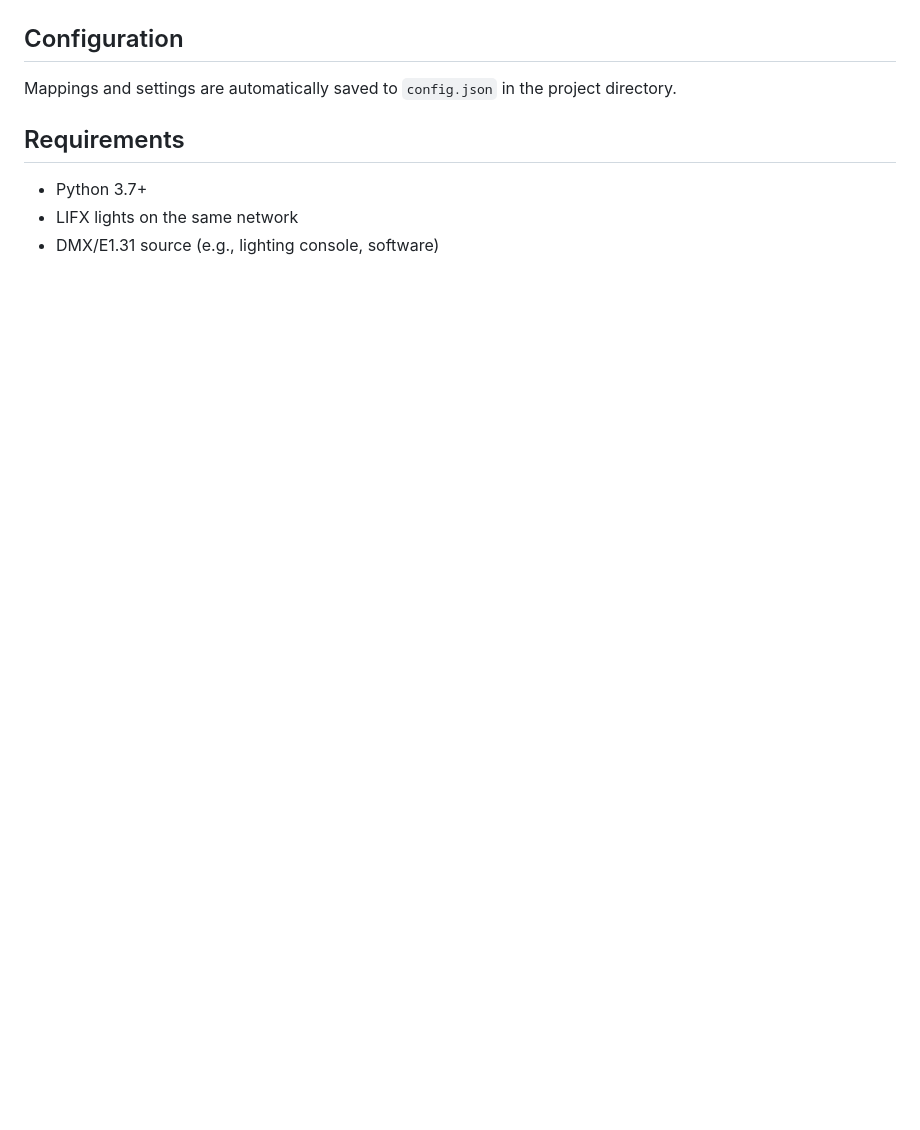
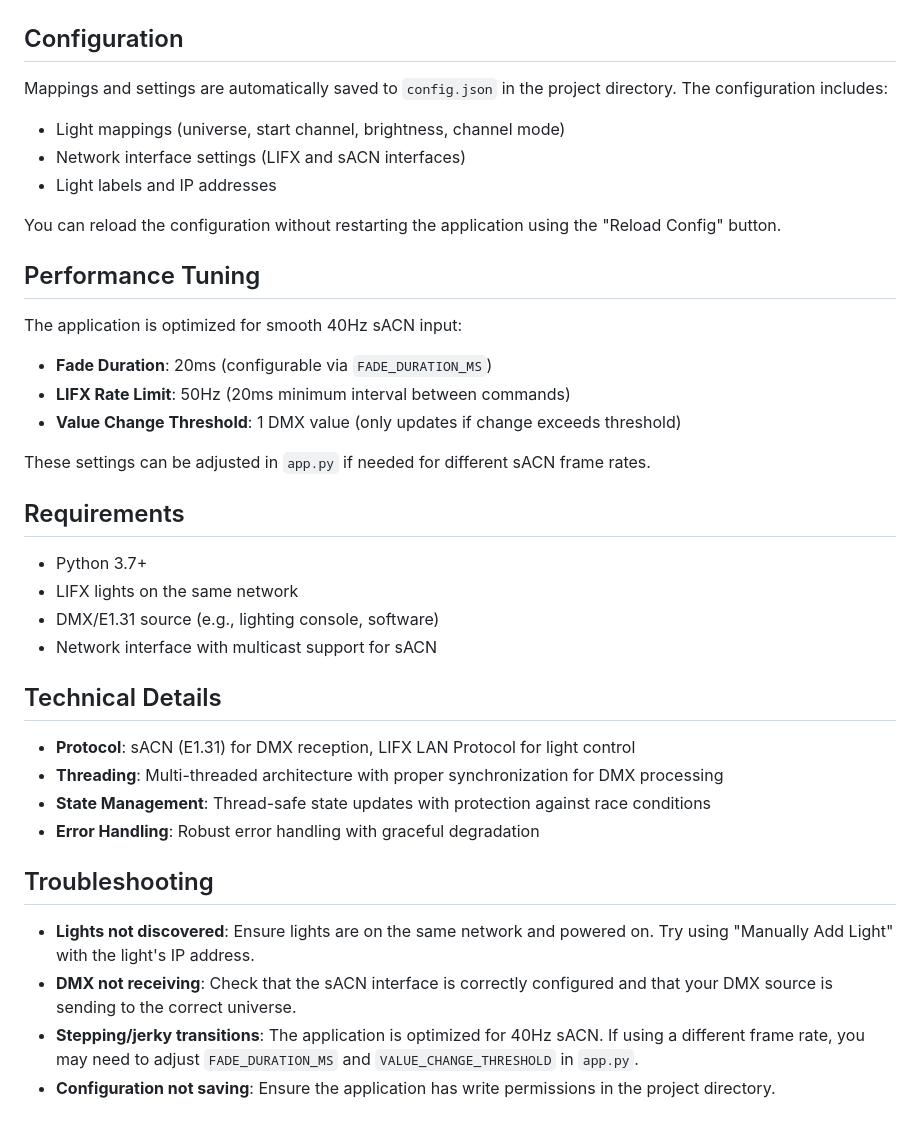
Before and after one commit to AlexWHughes/sACN2LIFX, a Markdown page: README.md, the part around one of its changes. GitHub-like rendering; blank space fills up the shorter version.

```diff
--- a/README.md
+++ b/README.md
@@ -50,9 +93,38 @@ For example, if a light is mapped to Universe 1, Channel 1:
 ## Configuration
 
-Mappings and settings are automatically saved to `config.json` in the project directory.
+Mappings and settings are automatically saved to `config.json` in the project directory. The configuration includes:
+- Light mappings (universe, start channel, brightness, channel mode)
+- Network interface settings (LIFX and sACN interfaces)
+- Light labels and IP addresses
+
+You can reload the configuration without restarting the application using the "Reload Config" button.
+
+## Performance Tuning
+
+The application is optimized for smooth 40Hz sACN input:
+- **Fade Duration**: 20ms (configurable via `FADE_DURATION_MS`)
+- **LIFX Rate Limit**: 50Hz (20ms minimum interval between commands)
+- **Value Change Threshold**: 1 DMX value (only updates if change exceeds threshold)
+
+These settings can be adjusted in `app.py` if needed for different sACN frame rates.
 
 ## Requirements
 
 - Python 3.7+
 - LIFX lights on the same network
 - DMX/E1.31 source (e.g., lighting console, software)
+- Network interface with multicast support for sACN
+
+## Technical Details
+
+- **Protocol**: sACN (E1.31) for DMX reception, LIFX LAN Protocol for light control
+- **Threading**: Multi-threaded architecture with proper synchronization for DMX processing
+- **State Management**: Thread-safe state updates with protection against race conditions
+- **Error Handling**: Robust error handling with graceful degradation
+
+## Troubleshooting
+
+- **Lights not discovered**: Ensure lights are on the same network and powered on. Try using "Manually Add Light" with the light's IP address.
+- **DMX not receiving**: Check that the sACN interface is correctly configured and that your DMX source is sending to the correct universe.
+- **Stepping/jerky transitions**: The application is optimized for 40Hz sACN. If using a different frame rate, you may need to adjust `FADE_DURATION_MS` and `VALUE_CHANGE_THRESHOLD` in `app.py`.
+- **Configuration not saving**: Ensure the application has write permissions in the project directory.
```
Also changed, not shown: other parts of README.md (+53 -10 lines), templates/Example.png (added), 5 other files.
